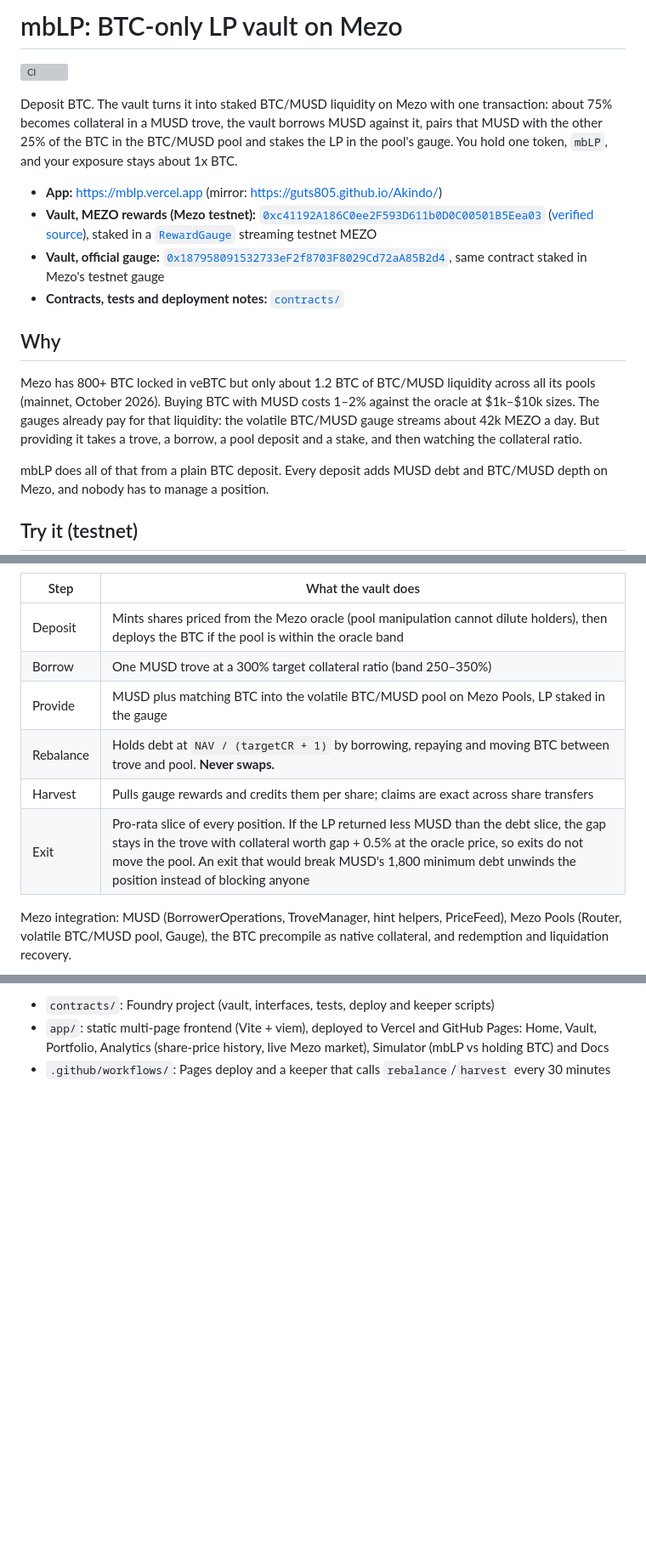
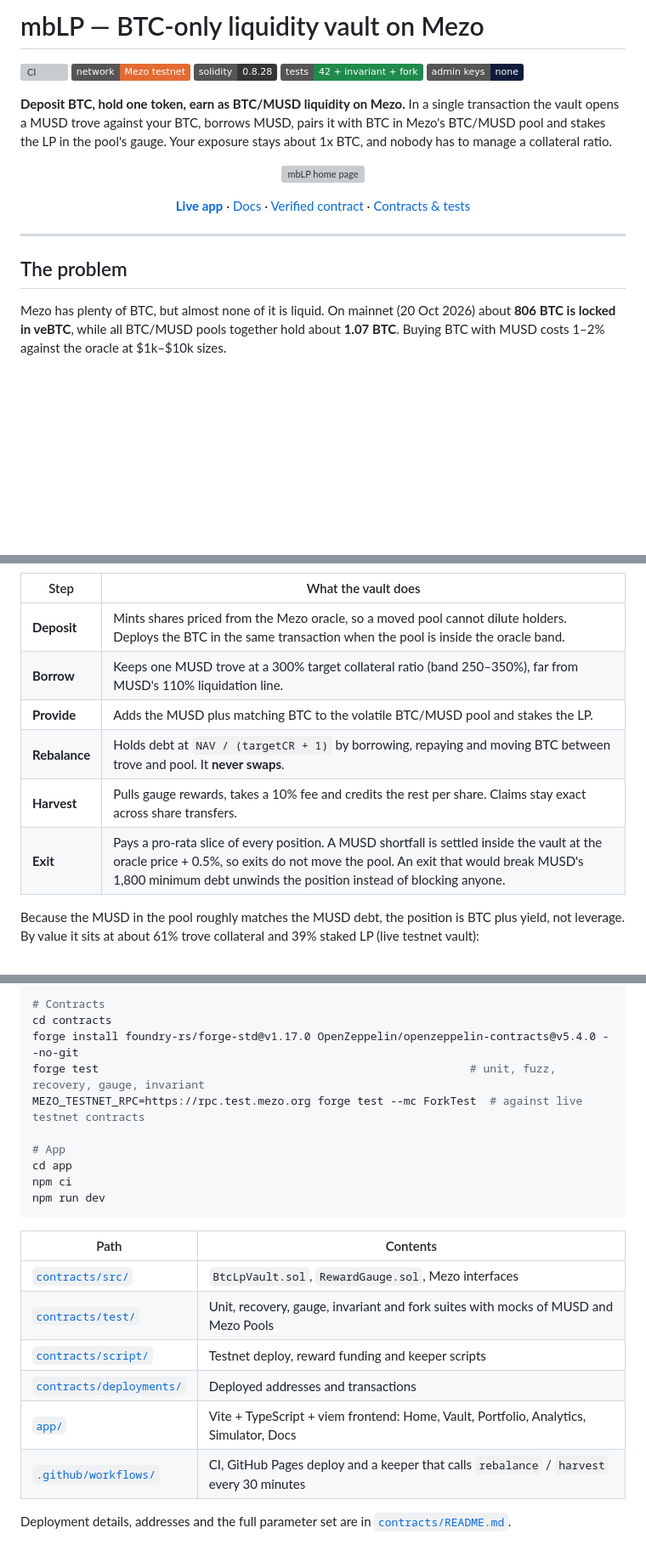
Before and after one commit to GuTS805/Akindo, a Markdown page: README.md, 3 parts joined by grey strips. Shown at 85% size. Drawn GitHub-style; badges without logos; blank space fills up the shorter version; grey boxes are pictures that could not be loaded.

````diff
--- a/README.md
+++ b/README.md
@@ -1,27 +1,32 @@
-# mbLP: BTC-only LP vault on Mezo
+# mbLP — BTC-only liquidity vault on Mezo
 
 [![CI](https://github.com/GuTS805/Akindo/actions/workflows/ci.yml/badge.svg)](https://github.com/GuTS805/Akindo/actions/workflows/ci.yml)
+![Network](https://img.shields.io/badge/network-Mezo%20testnet-e36b32)
+![Solidity](https://img.shields.io/badge/solidity-0.8.28-363636)
+![Tests](https://img.shields.io/badge/tests-42%20%2B%20invariant%20%2B%20fork-1f8a4c)
+![Admin keys](https://img.shields.io/badge/admin%20keys-none-0e1c3b)
 
-Deposit BTC. The vault turns it into staked BTC/MUSD liquidity on Mezo with one transaction:
-about 75% becomes collateral in a MUSD trove, the vault borrows MUSD against it, pairs that MUSD
-with the other 25% of the BTC in the BTC/MUSD pool and stakes the LP in the pool's gauge.
-You hold one token, `mbLP`, and your exposure stays about 1x BTC.
+**Deposit BTC, hold one token, earn as BTC/MUSD liquidity on Mezo.** In a single transaction the
+vault opens a MUSD trove against your BTC, borrows MUSD, pairs it with BTC in Mezo's BTC/MUSD pool
+and stakes the LP in the pool's gauge. Your exposure stays about 1x BTC, and nobody has to manage
+a collateral ratio.
 
-- **App:** https://mblp.vercel.app (mirror: https://guts805.github.io/Akindo/)
-- **Vault, MEZO rewards (Mezo testnet):** [`0xc41192A186C0ee2F593D611b0D0C00501B5Eea03`](https://explorer.test.mezo.org/address/0xc41192A186C0ee2F593D611b0D0C00501B5Eea03) ([verified source](https://explorer.test.mezo.org/address/0xc41192A186C0ee2F593D611b0D0C00501B5Eea03?tab=contract)), staked in a [`RewardGauge`](https://explorer.test.mezo.org/address/0x204ef88B33e5d35De7b52F8c1FFa58cf89d4f45b) streaming testnet MEZO
-- **Vault, official gauge:** [`0x187958091532733eF2f8703F8029Cd72aA85B2d4`](https://explorer.test.mezo.org/address/0x187958091532733eF2f8703F8029Cd72aA85B2d4), same contract staked in Mezo's testnet gauge
-- **Contracts, tests and deployment notes:** [`contracts/`](contracts/)
+<p align="center">
+  <a href="https://mblp.vercel.app"><img src="assets/readme/home.png" alt="mbLP home page" width="100%"></a>
+</p>
 
-## Why
+<p align="center">
+  <a href="https://mblp.vercel.app"><b>Live app</b></a> ·
+  <a href="https://mblp.vercel.app/docs/">Docs</a> ·
+  <a href="https://explorer.test.mezo.org/address/0xc41192A186C0ee2F593D611b0D0C00501B5Eea03?tab=contract">Verified contract</a> ·
+  <a href="contracts/">Contracts &amp; tests</a>
+</p>
 
-Mezo has 800+ BTC locked in veBTC but only about 1.2 BTC of BTC/MUSD liquidity across all its
-pools (mainnet, October 2026). Buying BTC with MUSD costs 1–2% against the oracle at $1k–$10k
-sizes. The gauges already pay for that liquidity: the volatile BTC/MUSD gauge streams about
-42k MEZO a day. But providing it takes a trove, a borrow, a pool deposit and a stake, and then
-watching the collateral ratio.
+---
 
-mbLP does all of that from a plain BTC deposit. Every deposit adds MUSD debt and BTC/MUSD depth
-on Mezo, and nobody has to manage a position.
+## The problem
 
-## Try it (testnet)
+Mezo has plenty of BTC, but almost none of it is liquid. On mainnet (20 Oct 2026) about
+**806 BTC is locked in veBTC**, while all BTC/MUSD pools together hold about **1.07 BTC**. Buying
+BTC with MUSD costs 1–2% against the oracle at $1k–$10k sizes.
 
@@ -36,13 +59,12 @@ on Mezo, and nobody has to manage a position.
 | Step | What the vault does |
 | --- | --- |
-| Deposit | Mints shares priced from the Mezo oracle (pool manipulation cannot dilute holders), then deploys the BTC if the pool is within the oracle band |
-| Borrow | One MUSD trove at a 300% target collateral ratio (band 250–350%) |
-| Provide | MUSD plus matching BTC into the volatile BTC/MUSD pool on Mezo Pools, LP staked in the gauge |
-| Rebalance | Holds debt at `NAV / (targetCR + 1)` by borrowing, repaying and moving BTC between trove and pool. **Never swaps.** |
-| Harvest | Pulls gauge rewards and credits them per share; claims are exact across share transfers |
-| Exit | Pro-rata slice of every position. If the LP returned less MUSD than the debt slice, the gap stays in the trove with collateral worth gap + 0.5% at the oracle price, so exits do not move the pool. An exit that would break MUSD's 1,800 minimum debt unwinds the position instead of blocking anyone |
+| **Deposit** | Mints shares priced from the Mezo oracle, so a moved pool cannot dilute holders. Deploys the BTC in the same transaction when the pool is inside the oracle band. |
+| **Borrow** | Keeps one MUSD trove at a 300% target collateral ratio (band 250–350%), far from MUSD's 110% liquidation line. |
+| **Provide** | Adds the MUSD plus matching BTC to the volatile BTC/MUSD pool and stakes the LP. |
+| **Rebalance** | Holds debt at `NAV / (targetCR + 1)` by borrowing, repaying and moving BTC between trove and pool. It **never swaps**. |
+| **Harvest** | Pulls gauge rewards, takes a 10% fee and credits the rest per share. Claims stay exact across share transfers. |
+| **Exit** | Pays a pro-rata slice of every position. A MUSD shortfall is settled inside the vault at the oracle price + 0.5%, so exits do not move the pool. An exit that would break MUSD's 1,800 minimum debt unwinds the position instead of blocking anyone. |
 
-Mezo integration: MUSD (BorrowerOperations, TroveManager, hint helpers, PriceFeed), Mezo Pools
-(Router, volatile BTC/MUSD pool, Gauge), the BTC precompile as native collateral, and redemption
-and liquidation recovery.
+Because the MUSD in the pool roughly matches the MUSD debt, the position is BTC plus yield, not
+leverage. By value it sits at about 61% trove collateral and 39% staked LP (live testnet vault):
 
@@ -97,4 +171,24 @@ would earn **~24% before MUSD interest**, falling as more liquidity joins the ga
 
-- `contracts/`: Foundry project (vault, interfaces, tests, deploy and keeper scripts)
-- `app/`: static multi-page frontend (Vite + viem), deployed to Vercel and GitHub Pages: Home, Vault, Portfolio, Analytics (share-price history, live Mezo market), Simulator (mbLP vs holding BTC) and Docs
-- `.github/workflows/`: Pages deploy and a keeper that calls `rebalance`/`harvest` every 30 minutes
+```shell
+# Contracts
+cd contracts
+forge install foundry-rs/forge-std@v1.17.0 OpenZeppelin/openzeppelin-contracts@v5.4.0 --no-git
+forge test                                                        # unit, fuzz, recovery, gauge, invariant
+MEZO_TESTNET_RPC=https://rpc.test.mezo.org forge test --mc ForkTest  # against live testnet contracts
+
+# App
+cd app
+npm ci
+npm run dev
+```
+
+| Path | Contents |
+| --- | --- |
+| [`contracts/src/`](contracts/src/) | `BtcLpVault.sol`, `RewardGauge.sol`, Mezo interfaces |
+| [`contracts/test/`](contracts/test/) | Unit, recovery, gauge, invariant and fork suites with mocks of MUSD and Mezo Pools |
+| [`contracts/script/`](contracts/script/) | Testnet deploy, reward funding and keeper scripts |
+| [`contracts/deployments/`](contracts/deployments/testnet.json) | Deployed addresses and transactions |
+| [`app/`](app/) | Vite + TypeScript + viem frontend: Home, Vault, Portfolio, Analytics, Simulator, Docs |
+| [`.github/workflows/`](.github/workflows/) | CI, GitHub Pages deploy and a keeper that calls `rebalance` / `harvest` every 30 minutes |
+
+Deployment details, addresses and the full parameter set are in [`contracts/README.md`](contracts/README.md).
````
Also changed, not shown: other parts of README.md (+113 -43 lines), assets/readme/analytics.png (added), assets/readme/simulator.png (added), assets/readme/vault.png (added), 1 other file.
